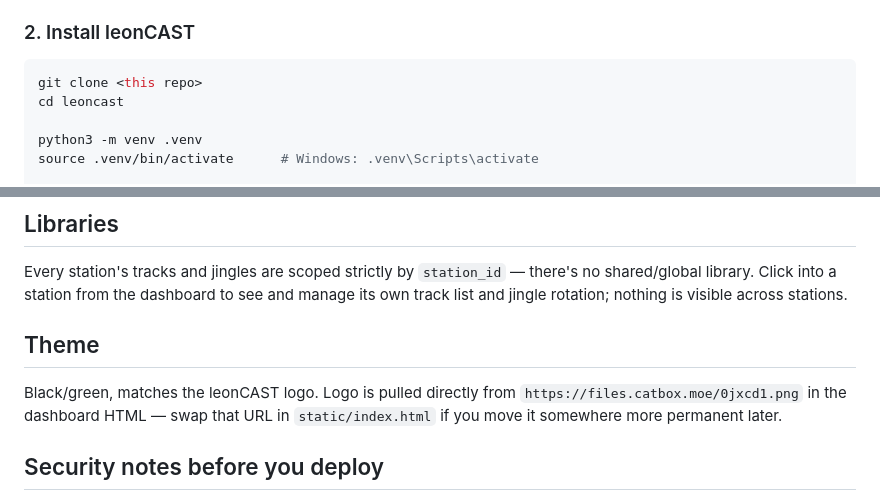
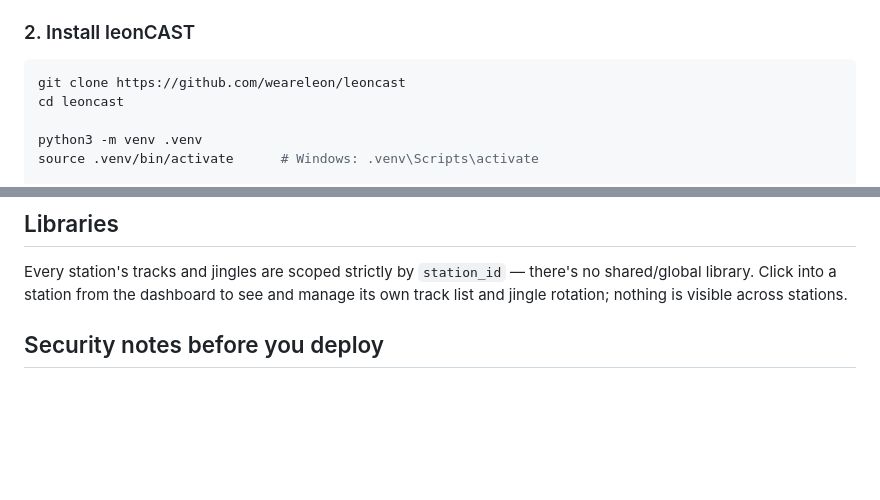
Before and after one commit to weareleon/leoncast, a Markdown page: README.md, 2 parts joined by grey strips. GitHub-like rendering; blank space fills up the shorter version.

````diff
--- a/README.md
+++ b/README.md
@@ -100,7 +100,7 @@ on your `PATH`.
 ### 2. Install leonCAST
 
 ```bash
-git clone <this repo>
+git clone https://github.com/weareleon/leoncast
 cd leoncast
 
 python3 -m venv .venv
@@ -204,11 +204,6 @@ there's no shared/global library. Click into a station from the dashboard
 to see and manage its own track list and jingle rotation; nothing is
 visible across stations.
 
-## Theme
-
-Black/green, matches the leonCAST logo. Logo is pulled directly from
-`https://files.catbox.moe/0jxcd1.png` in the dashboard HTML — swap that URL
-in `static/index.html` if you move it somewhere more permanent later.
 
 ## Security notes before you deploy
 
````
